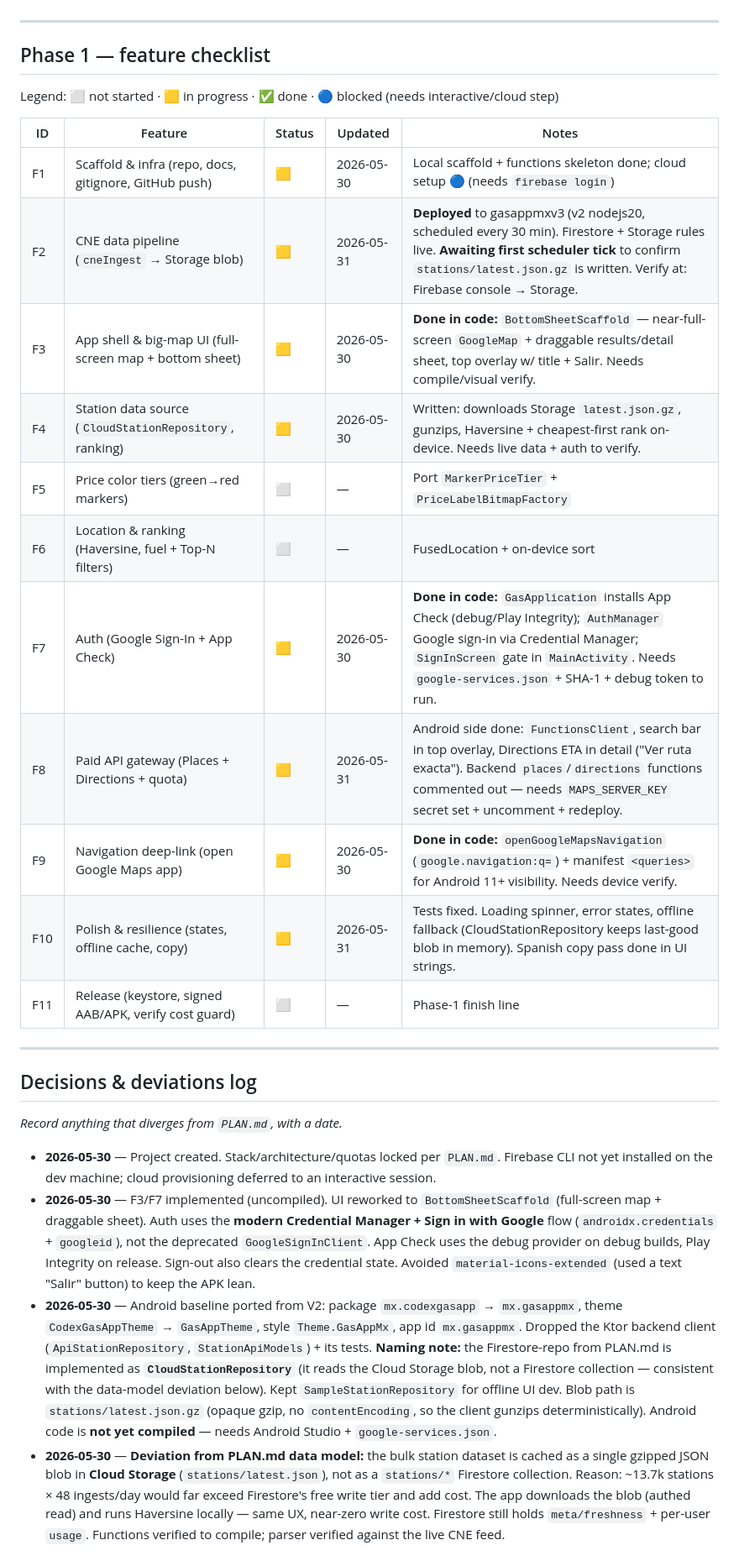
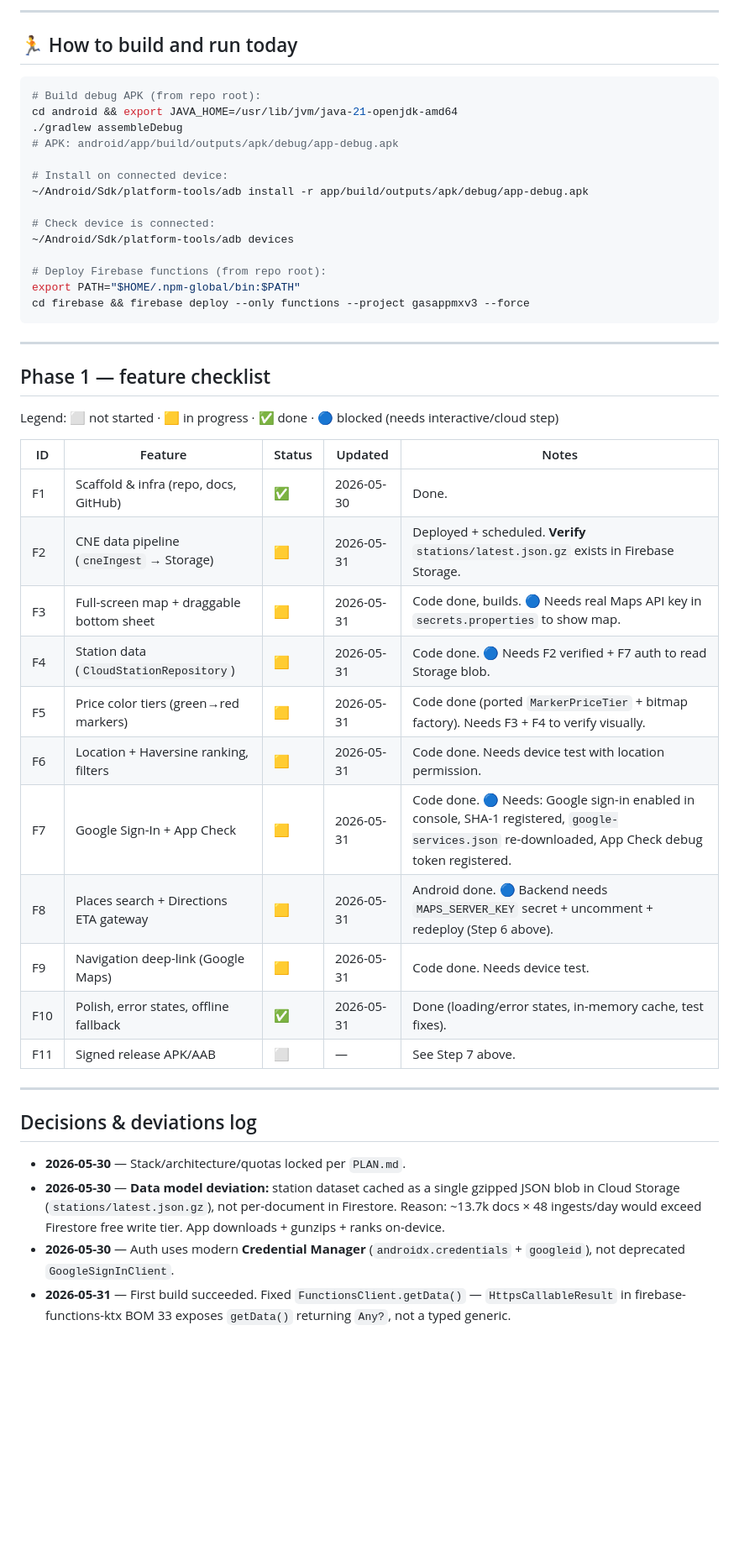
Before and after one commit to safejrz/GasAppMxV3, a Markdown page: docs/PROGRESS.md, the part around one of its changes. Shown at 84% size. Rendered like a GitHub page; blank space fills up the shorter version.

````diff
--- a/docs/PROGRESS.md
+++ b/docs/PROGRESS.md
@@ -30,3 +80,23 @@ written — needs first build in Android Studio to confirm compilation.
+---
+
+## 🏃 How to build and run today
+
+```bash
+# Build debug APK (from repo root):
+cd android && export JAVA_HOME=/usr/lib/jvm/java-21-openjdk-amd64
+./gradlew assembleDebug
+# APK: android/app/build/outputs/apk/debug/app-debug.apk
+
+# Install on connected device:
+~/Android/Sdk/platform-tools/adb install -r app/build/outputs/apk/debug/app-debug.apk
+
+# Check device is connected:
+~/Android/Sdk/platform-tools/adb devices
+
+# Deploy Firebase functions (from repo root):
+export PATH="$HOME/.npm-global/bin:$PATH"
+cd firebase && firebase deploy --only functions --project gasappmxv3 --force
+```
 
 ---
 
@@ -36,42 +106,28 @@ Legend: ⬜ not started · 🟨 in progress · ✅ done · 🔵 blocked (needs i
 
 | ID | Feature | Status | Updated | Notes |
 |----|---------|--------|---------|-------|
-| F1 | Scaffold & infra (repo, docs, gitignore, GitHub push) | 🟨 | 2026-05-30 | Local scaffold + functions skeleton done; cloud setup 🔵 (needs `firebase login`) |
-| F2 | CNE data pipeline (`cneIngest` → Storage blob) | 🟨 | 2026-05-31 | **Deployed** to gasappmxv3 (v2 nodejs20, scheduled every 30 min). Firestore + Storage rules live. **Awaiting first scheduler tick** to confirm `stations/latest.json.gz` is written. Verify at: Firebase console → Storage. |
-| F3 | App shell & big-map UI (full-screen map + bottom sheet) | 🟨 | 2026-05-30 | **Done in code:** `BottomSheetScaffold` — near-full-screen `GoogleMap` + draggable results/detail sheet, top overlay w/ title + Salir. Needs compile/visual verify. |
-| F4 | Station data source (`CloudStationRepository`, ranking) | 🟨 | 2026-05-30 | Written: downloads Storage `latest.json.gz`, gunzips, Haversine + cheapest-first rank on-device. Needs live data + auth to verify. |
-| F5 | Price color tiers (green→red markers) | ⬜ | — | Port `MarkerPriceTier` + `PriceLabelBitmapFactory` |
-| F6 | Location & ranking (Haversine, fuel + Top-N filters) | ⬜ | — | FusedLocation + on-device sort |
-| F7 | Auth (Google Sign-In + App Check) | 🟨 | 2026-05-30 | **Done in code:** `GasApplication` installs App Check (debug/Play Integrity); `AuthManager` Google sign-in via Credential Manager; `SignInScreen` gate in `MainActivity`. Needs `google-services.json` + SHA-1 + debug token to run. |
-| F8 | Paid API gateway (Places + Directions + quota) | 🟨 | 2026-05-31 | Android side done: `FunctionsClient`, search bar in top overlay, Directions ETA in detail ("Ver ruta exacta"). Backend `places`/`directions` functions commented out — needs `MAPS_SERVER_KEY` secret set + uncomment + redeploy. |
-| F9 | Navigation deep-link (open Google Maps app) | 🟨 | 2026-05-30 | **Done in code:** `openGoogleMapsNavigation` (`google.navigation:q=`) + manifest `<queries>` for Android 11+ visibility. Needs device verify. |
-| F10 | Polish & resilience (states, offline cache, copy) | 🟨 | 2026-05-31 | Tests fixed. Loading spinner, error states, offline fallback (CloudStationRepository keeps last-good blob in memory). Spanish copy pass done in UI strings. |
-| F11 | Release (keystore, signed AAB/APK, verify cost guard) | ⬜ | — | Phase-1 finish line |
+| F1 | Scaffold & infra (repo, docs, GitHub) | ✅ | 2026-05-30 | Done. |
+| F2 | CNE data pipeline (`cneIngest` → Storage) | 🟨 | 2026-05-31 | Deployed + scheduled. **Verify** `stations/latest.json.gz` exists in Firebase Storage. |
+| F3 | Full-screen map + draggable bottom sheet | 🟨 | 2026-05-31 | Code done, builds. 🔵 Needs real Maps API key in `secrets.properties` to show map. |
+| F4 | Station data (`CloudStationRepository`) | 🟨 | 2026-05-31 | Code done. 🔵 Needs F2 verified + F7 auth to read Storage blob. |
+| F5 | Price color tiers (green→red markers) | 🟨 | 2026-05-31 | Code done (ported `MarkerPriceTier` + bitmap factory). Needs F3 + F4 to verify visually. |
+| F6 | Location + Haversine ranking, filters | 🟨 | 2026-05-31 | Code done. Needs device test with location permission. |
+| F7 | Google Sign-In + App Check | 🟨 | 2026-05-31 | Code done. 🔵 Needs: Google sign-in enabled in console, SHA-1 registered, `google-services.json` re-downloaded, App Check debug token registered. |
+| F8 | Places search + Directions ETA gateway | 🟨 | 2026-05-31 | Android done. 🔵 Backend needs `MAPS_SERVER_KEY` secret + uncomment + redeploy (Step 6 above). |
+| F9 | Navigation deep-link (Google Maps) | 🟨 | 2026-05-31 | Code done. Needs device test. |
+| F10 | Polish, error states, offline fallback | ✅ | 2026-05-31 | Done (loading/error states, in-memory cache, test fixes). |
+| F11 | Signed release APK/AAB | ⬜ | — | See Step 7 above. |
 
 ---
 
 ## Decisions & deviations log
-_Record anything that diverges from `PLAN.md`, with a date._
 
-- **2026-05-30** — Project created. Stack/architecture/quotas locked per `PLAN.md`. Firebase CLI not yet
-  installed on the dev machine; cloud provisioning deferred to an interactive session.
-- **2026-05-30** — F3/F7 implemented (uncompiled). UI reworked to `BottomSheetScaffold` (full-screen
-  map + draggable sheet). Auth uses the **modern Credential Manager + Sign in with Google** flow
-  (`androidx.credentials` + `googleid`), not the deprecated `GoogleSignInClient`. App Check uses the
-  debug provider on debug builds, Play Integrity on release. Sign-out also clears the credential state.
-  Avoided `material-icons-extended` (used a text "Salir" button) to keep the APK lean.
-- **2026-05-30** — Android baseline ported from V2: package `mx.codexgasapp` → `mx.gasappmx`, theme
-  `CodexGasAppTheme` → `GasAppTheme`, style `Theme.GasAppMx`, app id `mx.gasappmx`. Dropped the Ktor
-  backend client (`ApiStationRepository`, `StationApiModels`) + its tests. **Naming note:** the
-  Firestore-repo from PLAN.md is implemented as **`CloudStationRepository`** (it reads the Cloud
-  Storage blob, not a Firestore collection — consistent with the data-model deviation below). Kept
-  `SampleStationRepository` for offline UI dev. Blob path is `stations/latest.json.gz` (opaque gzip, no
-  `contentEncoding`, so the client gunzips deterministically). Android code is **not yet compiled** —
-  needs Android Studio + `google-services.json`.
-- **2026-05-30** — **Deviation from PLAN.md data model:** the bulk station dataset is cached as a single
-  gzipped JSON blob in **Cloud Storage** (`stations/latest.json`), not as a `stations/*` Firestore
-  collection. Reason: ~13.7k stations × 48 ingests/day would far exceed Firestore's free write tier and
-  add cost. The app downloads the blob (authed read) and runs Haversine locally — same UX, near-zero
-  write cost. Firestore still holds `meta/freshness` + per-user `usage`. Functions verified to compile;
-  parser verified against the live CNE feed.
+- **2026-05-30** — Stack/architecture/quotas locked per `PLAN.md`.
+- **2026-05-30** — **Data model deviation:** station dataset cached as a single gzipped JSON blob in
+  Cloud Storage (`stations/latest.json.gz`), not per-document in Firestore. Reason: ~13.7k docs ×
+  48 ingests/day would exceed Firestore free write tier. App downloads + gunzips + ranks on-device.
+- **2026-05-30** — Auth uses modern **Credential Manager** (`androidx.credentials` + `googleid`), not
+  deprecated `GoogleSignInClient`.
+- **2026-05-31** — First build succeeded. Fixed `FunctionsClient.getData()` — `HttpsCallableResult`
+  in firebase-functions-ktx BOM 33 exposes `getData()` returning `Any?`, not a typed generic.
 
````
Also changed, not shown: other parts of docs/PROGRESS.md (+83 -33 lines).
